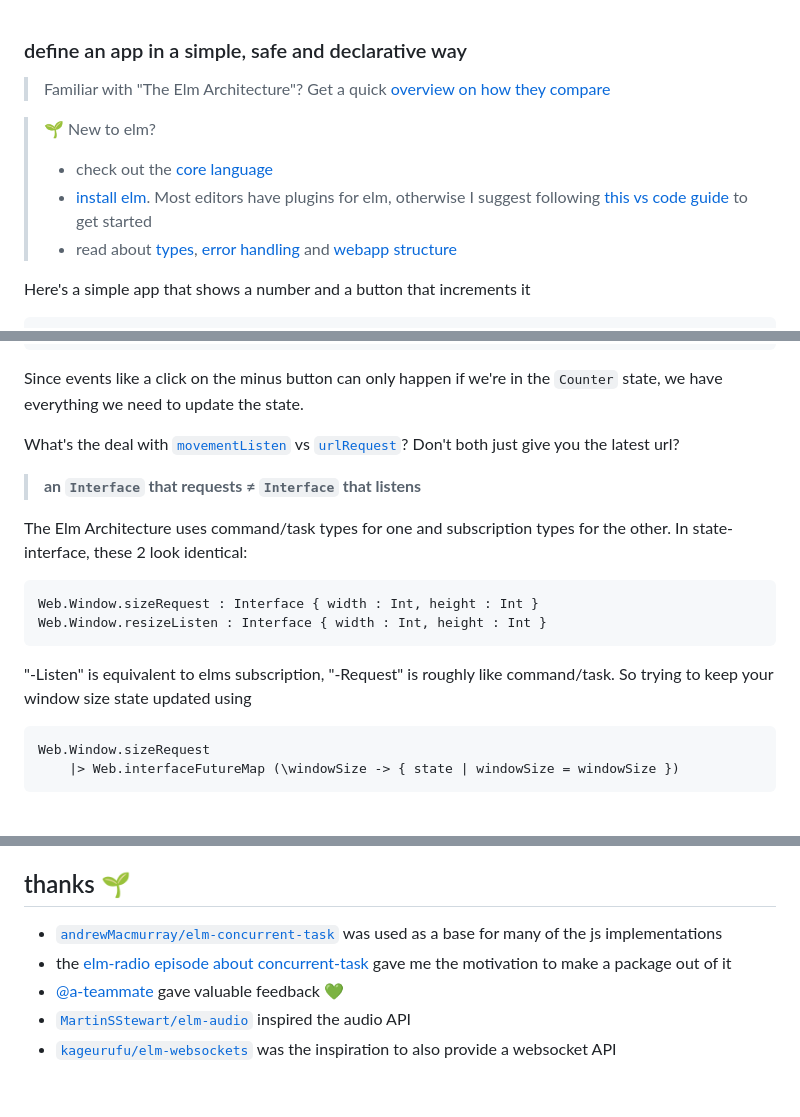
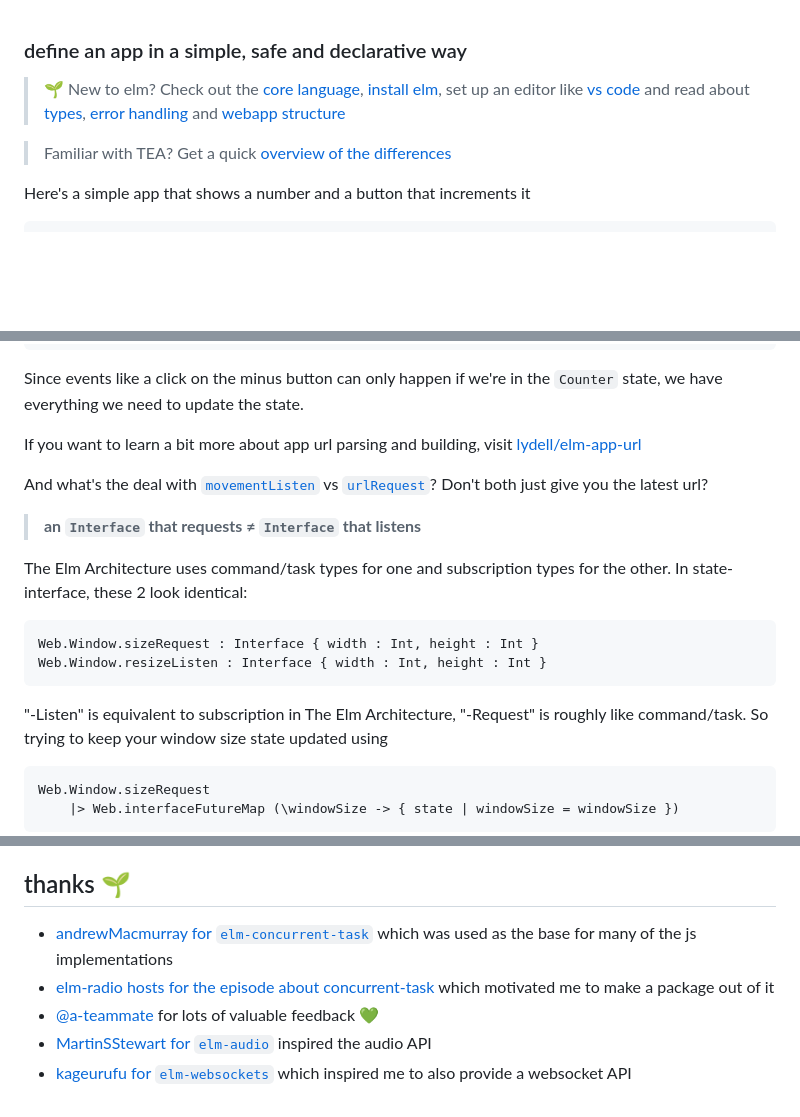
Before and after one commit to lue-bird/elm-state-interface, a Markdown page: README.md, 3 parts joined by grey strips. GitHub-like rendering; blank space fills up the shorter version.

Commit message:
incorrect annotation -

````diff
--- a/README.md
+++ b/README.md
@@ -1,12 +1,8 @@
 ### define an app in a simple, safe and declarative way
 
-> Familiar with "The Elm Architecture"? Get a quick [overview on how they compare](#comparison-to-the-elm-architecture)
+> 🌱 New to elm? Check out the [core language](https://guide.elm-lang.org/core_language), [install elm](https://guide.elm-lang.org/install/elm), set up an editor like [vs code](https://github.com/elm-tooling/elm-language-client-vscode?tab=readme-ov-file#install) and read about [types](https://guide.elm-lang.org/types/), [error handling](https://guide.elm-lang.org/error_handling/) and [webapp structure](https://guide.elm-lang.org/webapps/structure)
 
-> 🌱 New to elm?
->   - check out the [core language](https://guide.elm-lang.org/core_language)
->   - [install elm](https://guide.elm-lang.org/install/elm). Most editors have plugins for elm, otherwise I suggest following [this vs code guide](https://github.com/elm-tooling/elm-language-client-vscode?tab=readme-ov-file#install) to get started
->   - read about [types](https://guide.elm-lang.org/types/), [error handling](https://guide.elm-lang.org/error_handling/) and [webapp structure](https://guide.elm-lang.org/webapps/structure)
-
+> Familiar with TEA? Get a quick [overview of the differences](#comparison-to-the-elm-architecture)
 
 Here's a simple app that shows a number and a button that increments it
 
@@ -361,7 +357,9 @@ counterUrlParse appUrl =
 Since events like a click on the minus button can only happen if we're in the `Counter` state,
 we have everything we need to update the state.
 
-What's the deal with [`movementListen`](https://dark.elm.dmy.fr/packages/lue-bird/elm-state-interface/latest/Web-Navigation#movementListen) vs [`urlRequest`](https://dark.elm.dmy.fr/packages/lue-bird/elm-state-interface/latest/Web-Navigation#urlRequest)?
+If you want to learn a bit more about app url parsing and building, visit [lydell/elm-app-url](https://dark.elm.dmy.fr/packages/lydell/elm-app-url/latest/)
+
+And what's the deal with [`movementListen`](https://dark.elm.dmy.fr/packages/lue-bird/elm-state-interface/latest/Web-Navigation#movementListen) vs [`urlRequest`](https://dark.elm.dmy.fr/packages/lue-bird/elm-state-interface/latest/Web-Navigation#urlRequest)?
 Don't both just give you the latest url?
 
 > **an `Interface` that requests ≠ `Interface` that listens**
@@ -372,7 +370,7 @@ In state-interface, these 2 look identical:
 Web.Window.sizeRequest : Interface { width : Int, height : Int }
 Web.Window.resizeListen : Interface { width : Int, height : Int }
 ```
-"-Listen" is equivalent to elms subscription, "-Request" is roughly like command/task.
+"-Listen" is equivalent to subscription in The Elm Architecture, "-Request" is roughly like command/task.
 So trying to keep your window size state updated using
 ```elm
 Web.Window.sizeRequest
@@ -565,8 +563,8 @@ Adding stuff _will_ force a major version bump.
 The module and interface structure is also not equipped to support multiple platforms.
 
 ## thanks 🌱
-  - [`andrewMacmurray/elm-concurrent-task`](https://dark.elm.dmy.fr/packages/andrewMacmurray/elm-concurrent-task/latest/) was used as a base for many of the js implementations
-  - the [elm-radio episode about concurrent-task](https://elm-radio.com/episode/elm-concurrent-task) gave me the motivation to make a package out of it
-  - [@a-teammate](https://github.com/a-teammate) gave valuable feedback 💚
-  - [`MartinSStewart/elm-audio`](https://dark.elm.dmy.fr/packages/MartinSStewart/elm-audio/latest/) inspired the audio API
-  - [`kageurufu/elm-websockets`](https://dark.elm.dmy.fr/packages/kageurufu/elm-websockets/latest/) was the inspiration to also provide a websocket API
+  - [andrewMacmurray for `elm-concurrent-task`](https://dark.elm.dmy.fr/packages/andrewMacmurray/elm-concurrent-task/latest/) which was used as the base for many of the js implementations
+  - [elm-radio hosts for the episode about concurrent-task](https://elm-radio.com/episode/elm-concurrent-task) which motivated me to make a package out of it
+  - [@a-teammate](https://github.com/a-teammate) for lots of valuable feedback 💚
+  - [MartinSStewart for `elm-audio`](https://dark.elm.dmy.fr/packages/MartinSStewart/elm-audio/latest/) inspired the audio API
+  - [kageurufu for `elm-websockets`](https://dark.elm.dmy.fr/packages/kageurufu/elm-websockets/latest/) which inspired me to also provide a websocket API
````
Also changed, not shown: other parts of README.md (+3 -3 lines).
